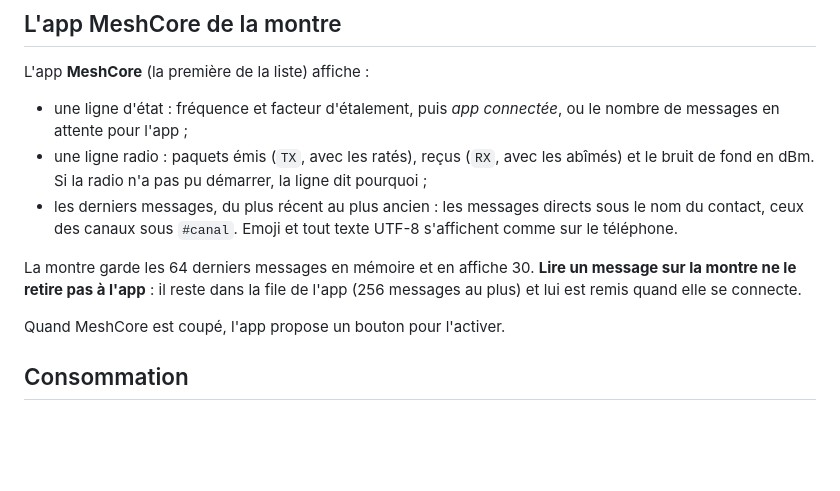
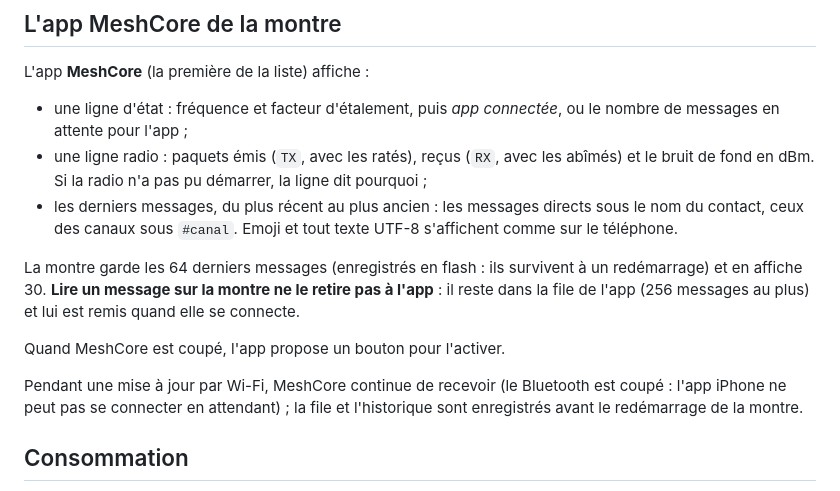
Before and after one commit to armSeb/Twatch-ultra, a Markdown page: docs/fr/meshcore.md, the part around the change. Drawn GitHub-style; blank space fills up the shorter version.

```diff
--- a/docs/fr/meshcore.md
+++ b/docs/fr/meshcore.md
@@ -45,11 +45,15 @@ L'app **MeshCore** (la première de la liste) affiche :
   contact, ceux des canaux sous `#canal`. Emoji et tout texte UTF-8 s'affichent comme sur le
   téléphone.
 
-La montre garde les 64 derniers messages en mémoire et en affiche 30. **Lire un message sur
+La montre garde les 64 derniers messages (enregistrés en flash : ils survivent à un redémarrage) et en affiche 30. **Lire un message sur
 la montre ne le retire pas à l'app** : il reste dans la file de l'app (256 messages au plus)
 et lui est remis quand elle se connecte.
 
 Quand MeshCore est coupé, l'app propose un bouton pour l'activer.
+
+Pendant une mise à jour par Wi-Fi, MeshCore continue de recevoir (le Bluetooth est coupé :
+l'app iPhone ne peut pas se connecter en attendant) ; la file et l'historique sont
+enregistrés avant le redémarrage de la montre.
 
 ## Consommation
 
```
Also changed, not shown: CHANGELOG.md (+14 -0 lines), docs/en/meshcore.md (+4 -1 lines), docs/img/faces.png, 5 other files.
